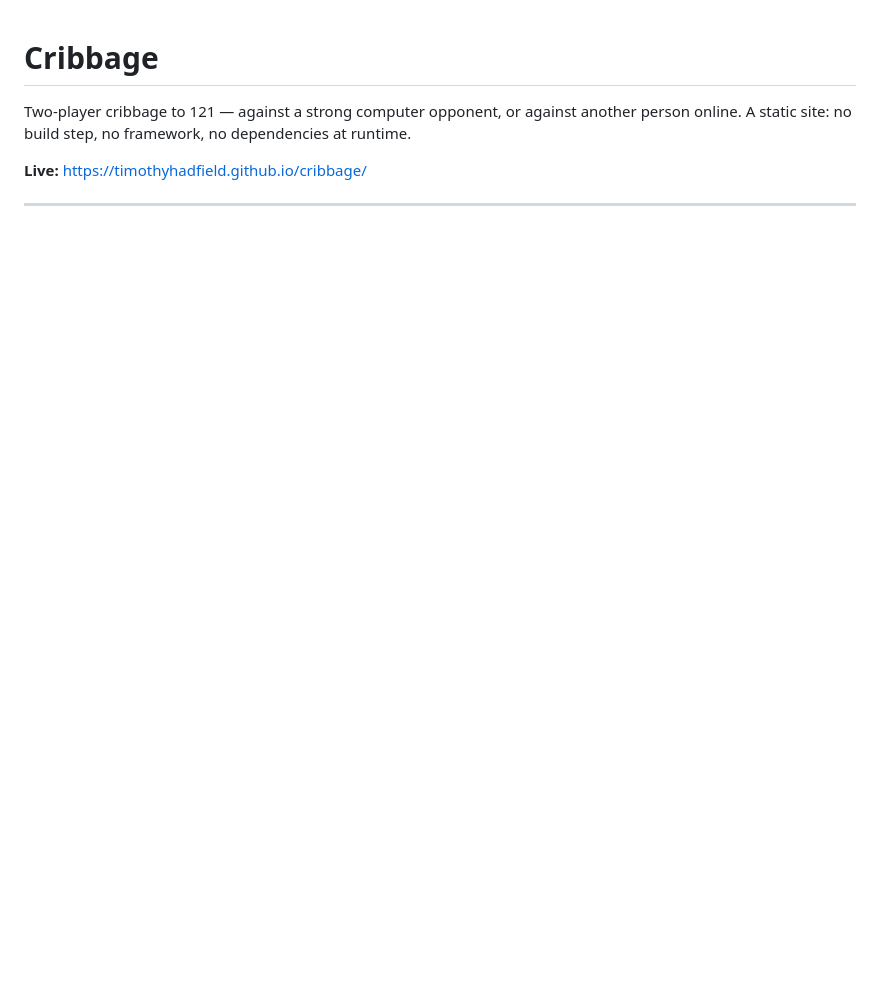
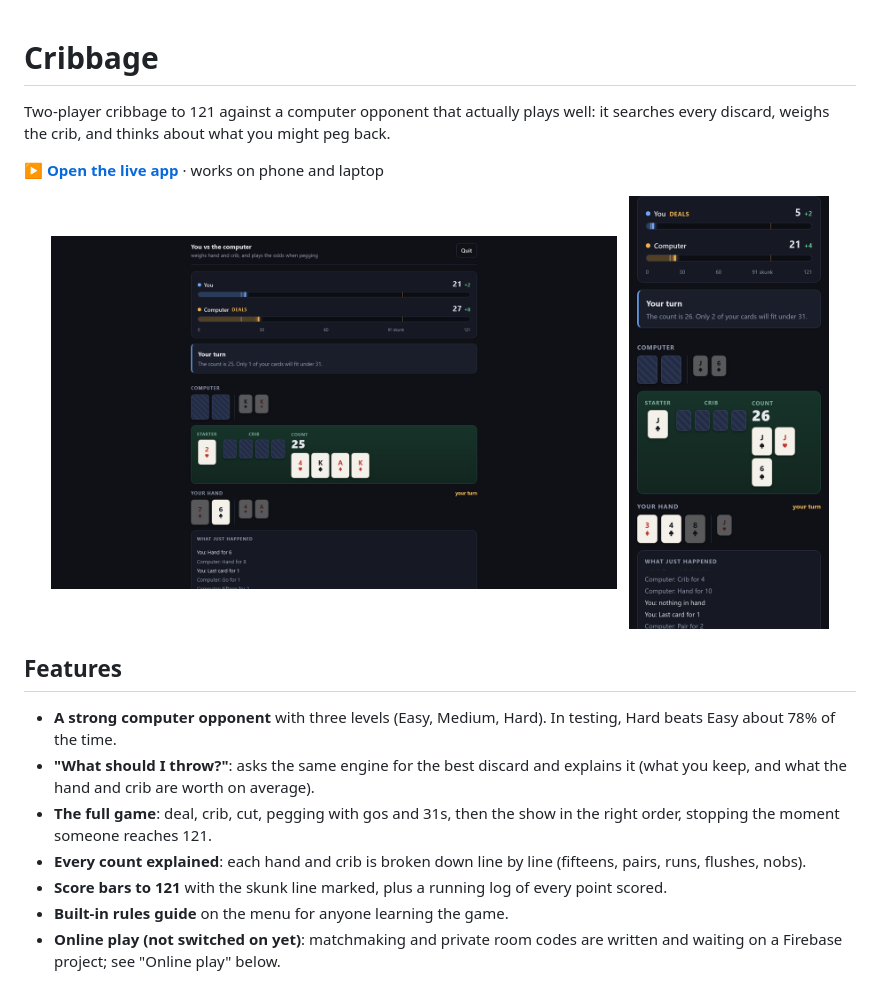
Before and after one commit to TimothyHadfield/cribbage, a Markdown page: README.md, the part around one of its changes. Rendered like a GitHub page; pictures changed too: docs/screenshots/desktop.png (added), docs/screenshots/phone.png (added); blank space fills up the shorter version.

Commit message:
README: showcase with screenshots, live link and features
Co-Authored-By: Claude Opus 5.5 (1M context) <noreply@anthropic.com>

```diff
--- a/README.md
+++ b/README.md
@@ -1,9 +1,21 @@
 # Cribbage
 
-Two-player cribbage to 121 — against a strong computer opponent, or against
-another person online. A static site: no build step, no framework, no
-dependencies at runtime.
+Two-player cribbage to 121 against a computer opponent that actually plays well: it searches every discard, weighs the crib, and thinks about what you might peg back.
 
-**Live:** https://timothyhadfield.github.io/cribbage/
+**[▶ Open the live app](https://timothyhadfield.github.io/cribbage/)** · works on phone and laptop
 
----
+<p align="center">
+  <img src="docs/screenshots/desktop.png" alt="Laptop view: pegging against the computer, count at 25, with the score bars on top" width="68%">
+  &nbsp;
+  <img src="docs/screenshots/phone.png" alt="Phone view: mid-hand pegging, count at 26" width="24%">
+</p>
+
+## Features
+- **A strong computer opponent** with three levels (Easy, Medium, Hard). In testing, Hard beats Easy about 78% of the time.
+- **"What should I throw?"**: asks the same engine for the best discard and explains it (what you keep, and what the hand and crib are worth on average).
+- **The full game**: deal, crib, cut, pegging with gos and 31s, then the show in the right order, stopping the moment someone reaches 121.
+- **Every count explained**: each hand and crib is broken down line by line (fifteens, pairs, runs, flushes, nobs).
+- **Score bars to 121** with the skunk line marked, plus a running log of every point scored.
+- **Built-in rules guide** on the menu for anyone learning the game.
+- **Online play (not switched on yet)**: matchmaking and private room codes are written and waiting on a Firebase project; see "Online play" below.
+
```
Also changed, not shown: other parts of README.md (+10 -0 lines), docs/screenshots/desktop-show.png (added), docs/screenshots/phone-hint.png (added).
